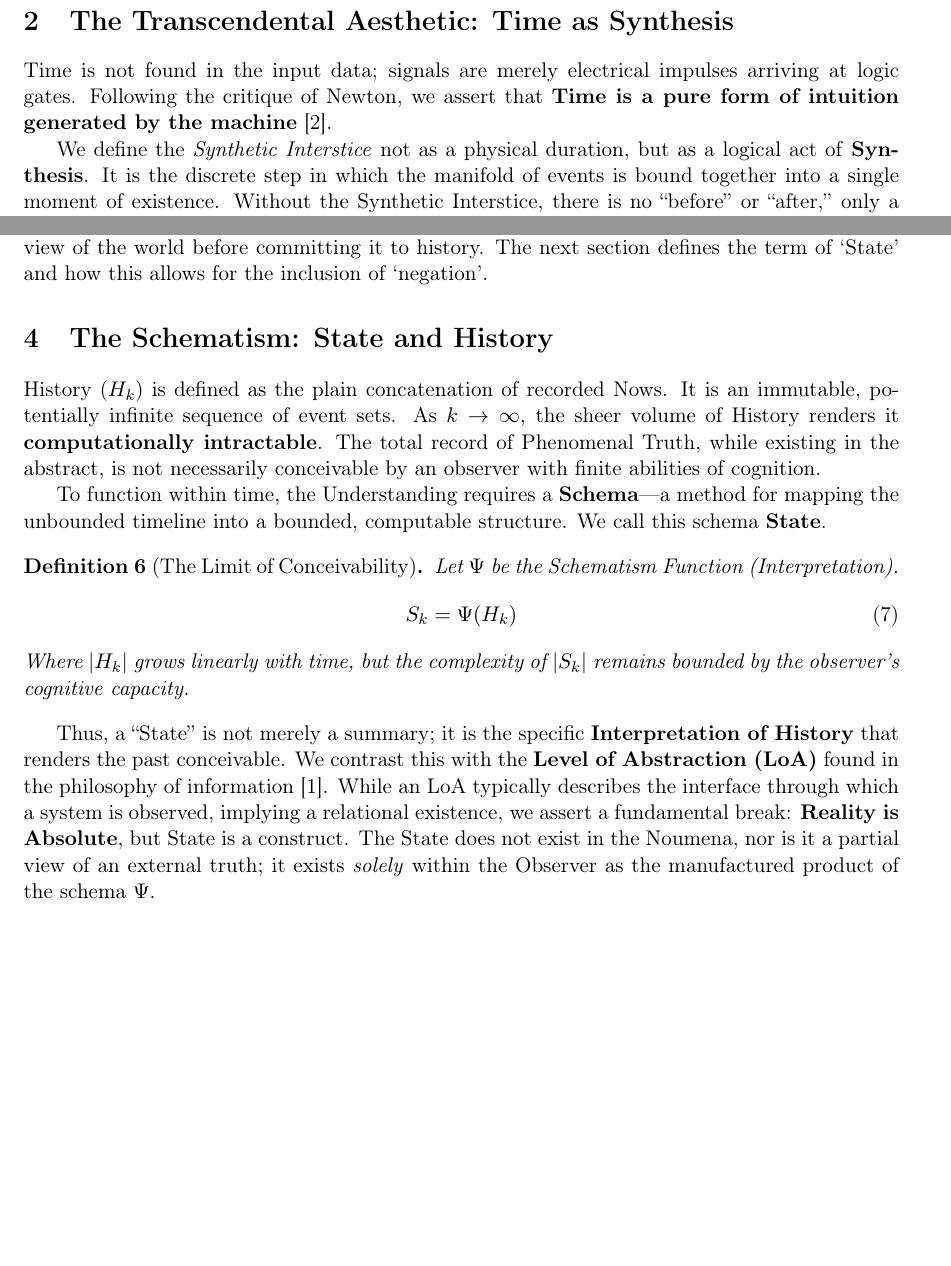
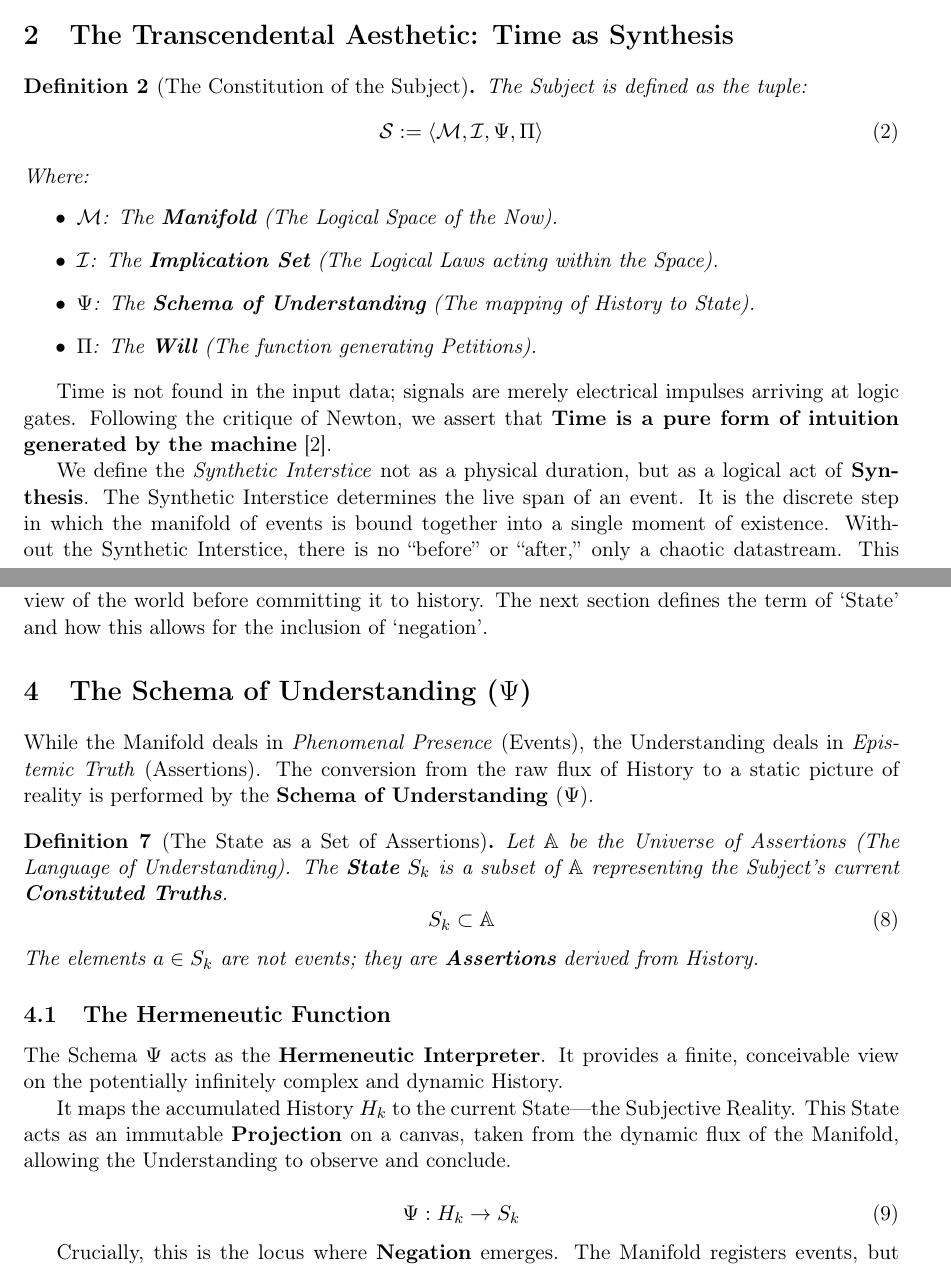
Before and after one commit to fschaef/hwut, a LaTeX paper (vut/engine/temporal_logic/document/ontology.tex): two parts of pages 2 and 4 of 9 before the commit and two parts of pages 2 and 5 of 10 after it, joined at a grey line, cut so that both start at the same text, the shorter picture padded with empty space. Compiled offline with pdfLaTeX.

Commit message:
progress on ontology

```diff
--- a/vut/engine/temporal_logic/document/ontology.tex
+++ b/vut/engine/temporal_logic/document/ontology.tex
@@ -102,16 +147,31 @@ understanding.
 
 \section{The Transcendental Aesthetic: Time as Synthesis}
 
+\begin{formalism}[The Constitution of the Subject]
+    The Subject is defined as the tuple:
+    \begin{equation}
+        \mathcal{S} := \langle \mathcal{M}, \mathcal{I}, \Psi, \Pi \rangle
+    \end{equation}
+    Where:
+    \begin{itemize}
+        \item $\mathcal{M}$: The \textbf{Manifold} (The Logical Space of the Now).
+        \item $\mathcal{I}$: The \textbf{Implication Set} (The Logical Laws acting within the Space).
+        \item $\Psi$: The \textbf{Schema of Understanding} (The mapping of History to State).
+        \item $\Pi$: The \textbf{Will} (The function generating Petitions).
+    \end{itemize}
+\end{formalism}
+
 Time is not found in the input data; signals are merely electrical impulses
 arriving at logic gates. Following the critique of Newton, we assert that
 \textbf{Time is a pure form of intuition generated by the machine}~\cite{Kant1781}.
 
-We define the \textit{Synthetic Interstice} not as a physical duration, but as a logical act
-of \textbf{Synthesis}. It is the discrete step in which the manifold of events
-is bound together into a single moment of existence. Without the Synthetic Interstice, there
-is no ``before'' or ``after,'' only a chaotic datastream. This echoes the
-Husserlian concept of the ``Living Present'', where the flux is arrested into a
-coherent structure~\cite{Husserl1928}.
+We define the \textit{Synthetic Interstice} not as a physical duration, but as
+a logical act of \textbf{Synthesis}. The Synthetic Interstice determines the
+live span of an event. It is the discrete step in which the manifold of events
+is bound together into a single moment of existence. Without the Synthetic
+Interstice, there is no ``before'' or ``after,'' only a chaotic datastream.
+This echoes the Husserlian concept of the ``Living Present'', where the flux is
+arrested into a coherent structure~\cite{Husserl1928}.
 
 \begin{formalism}[The Form of Inner Sense]
 Time $\mathbb{T}$ is the ordered sequence of discrete syntheses.
@@ -283,33 +344,37 @@ reaches a stable view of the world before committing it to history. The
 next section defines the term of `State' and how this allows for the
 inclusion of `negation'.
 
-\section{The Schematism: State and History}
+\section{The Schema of Understanding ($\Psi$)}
 
-History ($H_k$) is defined as the plain concatenation of recorded Nows. It is
-an immutable, potentially infinite sequence of event sets. As $k \to \infty$,
-the sheer volume of History renders it \textbf{computationally intractable}.
-The total record of Phenomenal Truth, while existing in the abstract, is not
-necessarily conceivable by an observer with finite abilities of cognition.
+While the Manifold deals in \textit{Phenomenal Presence} (Events), the
+Understanding deals in \textit{Epistemic Truth} (Assertions). The conversion
+from the raw flux of History to a static picture of reality is performed by the
+\textbf{Schema of Understanding} ($\Psi$).
 
-To function within time, the Understanding requires a \textbf{Schema}---a
-method for mapping the unbounded timeline into a bounded, computable structure.
-We call this schema \textbf{State}.
-
-\begin{formalism}[The Limit of Conceivability]
-Let $\Psi$ be the Schematism Function (Interpretation).
+\begin{formalism}[The State as a Set of Assertions]
+Let $\mathbb{A}$ be the Universe of Assertions (The Language of Understanding).
+The \textbf{State} $S_k$ is a subset of $\mathbb{A}$ representing the Subject's current \textbf{Constituted Truths}.
 \begin{equation}
-S_k = \Psi(H_k)
+S_k \subset \mathbb{A}
 \end{equation}
-Where $|H_k|$ grows linearly with time, but the complexity of $|S_k|$ remains bounded by the observer's cognitive capacity.
+The elements $a \in S_k$ are not events; they are \textbf{Assertions} derived from History.
 \end{formalism}
 
-Thus, a ``State'' is not merely a summary; it is the specific
-\textbf{Interpretation of History} that renders the past conceivable. We
-contrast this with the \textbf{Level of Abstraction (LoA)} found in the
-philosophy of information~\cite{Floridi2011}. While an LoA typically describes
-the interface through which a system is observed, implying a relational
-existence, we assert a fundamental break: \textbf{Reality is Absolute}, but
-State is a construct. The State does not exist in the Noumena, nor is it a
-partial view of an external truth; it exists \textit{solely} within the
-Observer as the manufactured product of the schema $\Psi$.
+\subsection{The Hermeneutic Function}
 
+The Schema $\Psi$ acts as the \textbf{Hermeneutic Interpreter}. It provides a
+finite, conceivable view on the potentially infinitely complex and dynamic History.
+
+It maps the accumulated History $H_k$ to the current State---the Subjective
+Reality. This State acts as an immutable \textbf{Projection} on a canvas, taken
+from the dynamic flux of the Manifold, allowing the Understanding to observe
+and conclude.
+
+\begin{equation}
+\Psi: H_k \to S_k
+\end{equation}
+
+Crucially, this is the locus where \textbf{Negation} emerges. The Manifold
+registers events, but never `not-events'. Only once we operate on States on
+immutable canvases can we establish a \textbf{Negation}. The Negation is the
+assertion of the absence of a phenomenon based on the silence of the History.
```
Also changed, not shown: vut/engine/temporal_logic/document/ontology.tex (84 more changed lines).
